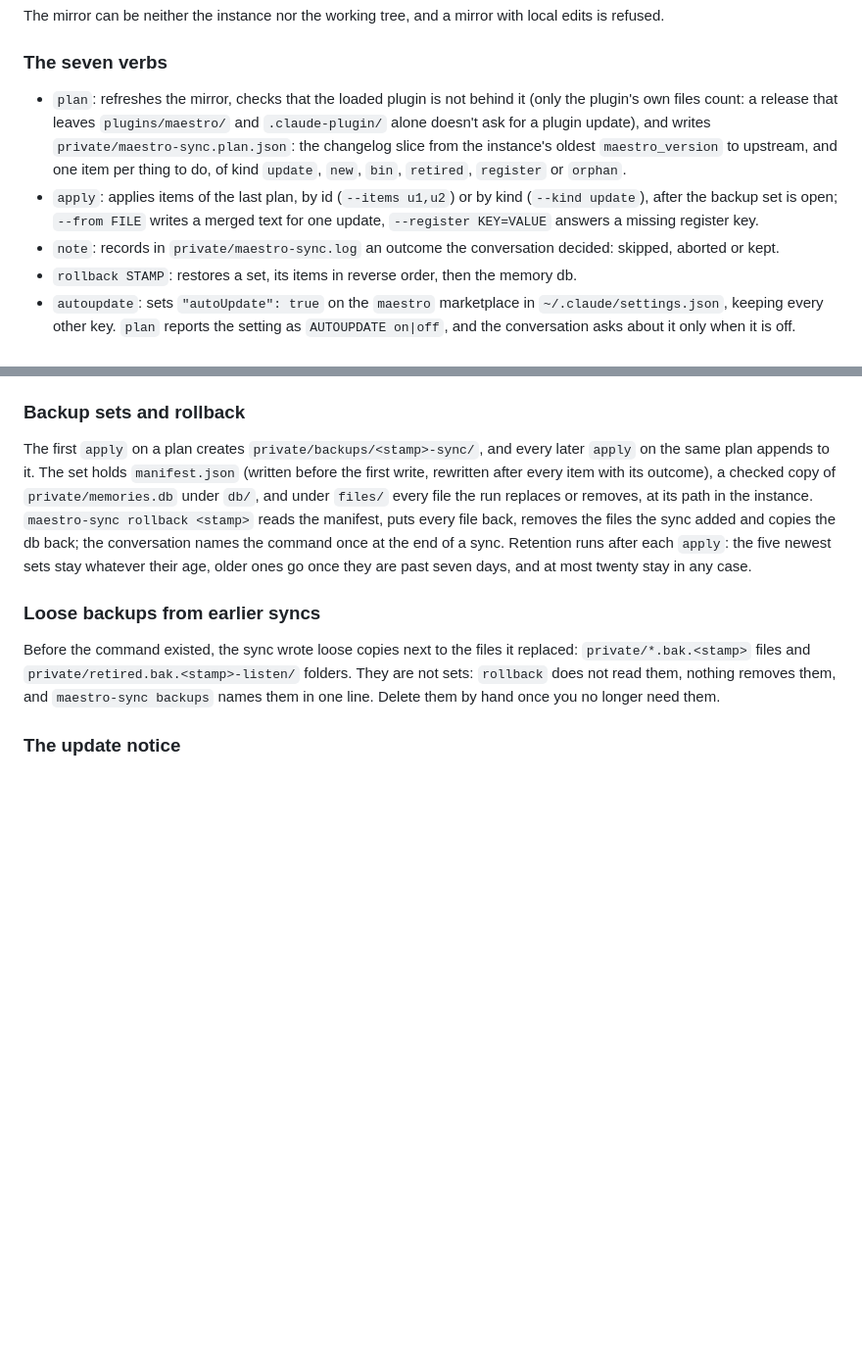
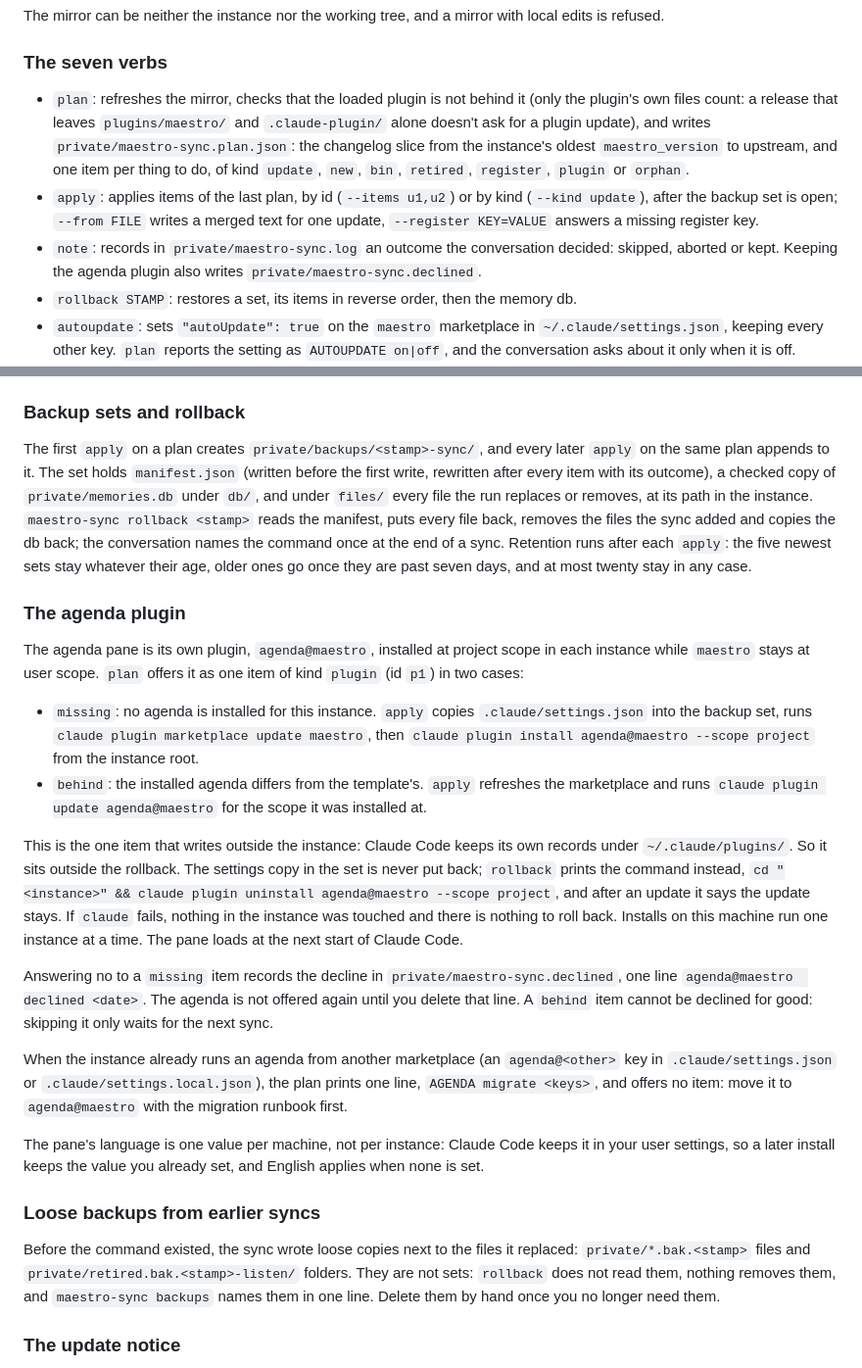
Before and after one commit to spleenteo/maestro, a Markdown page: howto/05-backup-and-sync.md, 2 parts joined by grey strips. Shown at 98% size. Rendered like a GitHub page; blank space fills up the shorter version.

Commit message:
docs(maestro-sync): the agenda plugin item in the skill, howto and README
Co-Authored-By: Claude Opus 5.5 <noreply@anthropic.com>

```diff
--- a/howto/05-backup-and-sync.md
+++ b/howto/05-backup-and-sync.md
@@ -76,9 +76,9 @@ The mirror can be neither the instance nor the working tree, and a mirror with l
 
 ### The seven verbs
 
-- `plan`: refreshes the mirror, checks that the loaded plugin is not behind it (only the plugin's own files count: a release that leaves `plugins/maestro/` and `.claude-plugin/` alone doesn't ask for a plugin update), and writes `private/maestro-sync.plan.json`: the changelog slice from the instance's oldest `maestro_version` to upstream, and one item per thing to do, of kind `update`, `new`, `bin`, `retired`, `register` or `orphan`.
+- `plan`: refreshes the mirror, checks that the loaded plugin is not behind it (only the plugin's own files count: a release that leaves `plugins/maestro/` and `.claude-plugin/` alone doesn't ask for a plugin update), and writes `private/maestro-sync.plan.json`: the changelog slice from the instance's oldest `maestro_version` to upstream, and one item per thing to do, of kind `update`, `new`, `bin`, `retired`, `register`, `plugin` or `orphan`.
 - `apply`: applies items of the last plan, by id (`--items u1,u2`) or by kind (`--kind update`), after the backup set is open; `--from FILE` writes a merged text for one update, `--register KEY=VALUE` answers a missing register key.
-- `note`: records in `private/maestro-sync.log` an outcome the conversation decided: skipped, aborted or kept.
+- `note`: records in `private/maestro-sync.log` an outcome the conversation decided: skipped, aborted or kept. Keeping the agenda plugin also writes `private/maestro-sync.declined`.
 - `rollback STAMP`: restores a set, its items in reverse order, then the memory db.
 - `autoupdate`: sets `"autoUpdate": true` on the `maestro` marketplace in `~/.claude/settings.json`, keeping every other key. `plan` reports the setting as `AUTOUPDATE on|off`, and the conversation asks about it only when it is off.
 - `update-plugin`: runs `claude plugin marketplace update maestro` then `claude plugin update maestro@maestro`, the way out when `plan` stops with exit 5 for a plugin behind upstream. The conversation offers it; the new plugin loads after a restart of Claude Code, and the sync runs again from the new session.
@@ -87,6 +87,21 @@ The mirror can be neither the instance nor the working tree, and a mirror with l
 ### Backup sets and rollback
 
 The first `apply` on a plan creates `private/backups/<stamp>-sync/`, and every later `apply` on the same plan appends to it. The set holds `manifest.json` (written before the first write, rewritten after every item with its outcome), a checked copy of `private/memories.db` under `db/`, and under `files/` every file the run replaces or removes, at its path in the instance. `maestro-sync rollback <stamp>` reads the manifest, puts every file back, removes the files the sync added and copies the db back; the conversation names the command once at the end of a sync. Retention runs after each `apply`: the five newest sets stay whatever their age, older ones go once they are past seven days, and at most twenty stay in any case.
+
+### The agenda plugin
+
+The agenda pane is its own plugin, `agenda@maestro`, installed at project scope in each instance while `maestro` stays at user scope. `plan` offers it as one item of kind `plugin` (id `p1`) in two cases:
+
+- `missing`: no agenda is installed for this instance. `apply` copies `.claude/settings.json` into the backup set, runs `claude plugin marketplace update maestro`, then `claude plugin install agenda@maestro --scope project` from the instance root.
+- `behind`: the installed agenda differs from the template's. `apply` refreshes the marketplace and runs `claude plugin update agenda@maestro` for the scope it was installed at.
+
+This is the one item that writes outside the instance: Claude Code keeps its own records under `~/.claude/plugins/`. So it sits outside the rollback. The settings copy in the set is never put back; `rollback` prints the command instead, `cd "<instance>" && claude plugin uninstall agenda@maestro --scope project`, and after an update it says the update stays. If `claude` fails, nothing in the instance was touched and there is nothing to roll back. Installs on this machine run one instance at a time. The pane loads at the next start of Claude Code.
+
+Answering no to a `missing` item records the decline in `private/maestro-sync.declined`, one line `agenda@maestro  declined <date>`. The agenda is not offered again until you delete that line. A `behind` item cannot be declined for good: skipping it only waits for the next sync.
+
+When the instance already runs an agenda from another marketplace (an `agenda@<other>` key in `.claude/settings.json` or `.claude/settings.local.json`), the plan prints one line, `AGENDA migrate <keys>`, and offers no item: move it to `agenda@maestro` with the migration runbook first.
+
+The pane's language is one value per machine, not per instance: Claude Code keeps it in your user settings, so a later install keeps the value you already set, and English applies when none is set.
 
 ### Loose backups from earlier syncs
 
```
Also changed, not shown: README.md (+1 -1 lines), 1 other file.
